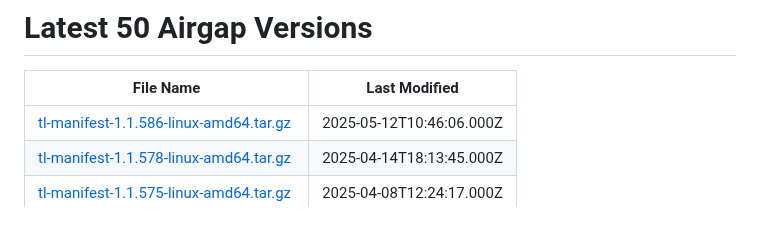
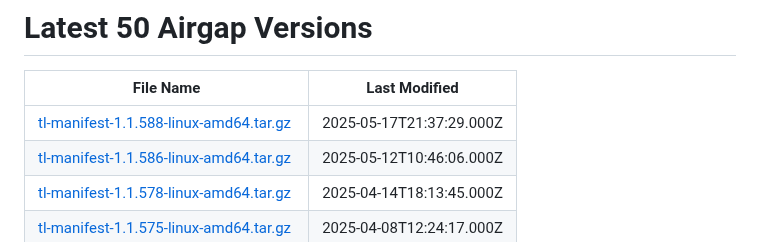
Before and after one commit to tensorleap/helm-charts, a Markdown page: latest_airgap_versions.md, the part around the change. Drawn GitHub-style.

Commit message:
Update airgap versions

```diff
--- a/latest_airgap_versions.md
+++ b/latest_airgap_versions.md
@@ -2,6 +2,7 @@
 
 | File Name | Last Modified |
 |-----------|---------------|
+| [tl-manifest-1.1.588-linux-amd64.tar.gz](https://tensorleap-assets.s3.amazonaws.com/airgap-versions/tl-manifest-1.1.588-linux-amd64.tar.gz) | 2025-05-17T21:37:29.000Z |
 | [tl-manifest-1.1.586-linux-amd64.tar.gz](https://tensorleap-assets.s3.amazonaws.com/airgap-versions/tl-manifest-1.1.586-linux-amd64.tar.gz) | 2025-05-12T10:46:06.000Z |
 | [tl-manifest-1.1.578-linux-amd64.tar.gz](https://tensorleap-assets.s3.amazonaws.com/airgap-versions/tl-manifest-1.1.578-linux-amd64.tar.gz) | 2025-04-14T18:13:45.000Z |
 | [tl-manifest-1.1.575-linux-amd64.tar.gz](https://tensorleap-assets.s3.amazonaws.com/airgap-versions/tl-manifest-1.1.575-linux-amd64.tar.gz) | 2025-04-08T12:24:17.000Z |
```
